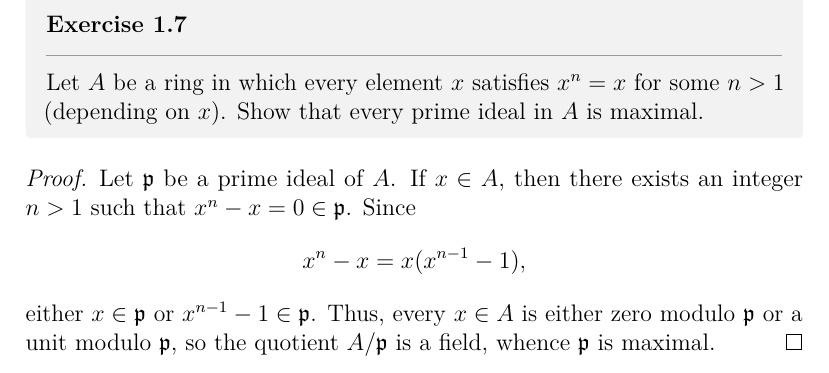
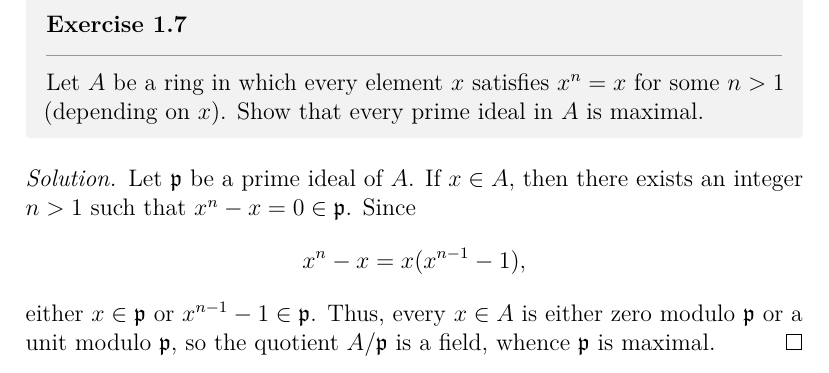
Before and after one commit to artemmavrin/atiyah-macdonald, a LaTeX document (solutions.tex, which reads chapters/01/exercises/07.tex): part of page 3 of 4, cut so that both start at the same text. Compiled offline with pdfLaTeX.

Commit message:
proof -> solution

```diff
--- a/chapters/01/exercises/07.tex
+++ b/chapters/01/exercises/07.tex
@@ -3,7 +3,7 @@ Let \(A\) be a ring in which every element \(x\) satisfies \(x^n = x\) for some
 Show that every prime ideal in \(A\) is maximal.
 \end{exercise}
 
-\begin{proof}
+\begin{solution}
 Let \(\mathfrak p\) be a prime ideal of \(A\).
 If \(x \in A\), then there exists an integer \(n > 1\) such that \(x^n - x = 0 \in \mathfrak p\).
 Since
@@ -12,4 +12,4 @@ x^n - x = x(x^{n-1} - 1),
 \end{equation*}
 either \(x\in\mathfrak p\) or \(x^{n-1} - 1 \in \mathfrak p\).
 Thus, every \(x \in A\) is either zero modulo \(\mathfrak p\) or a unit modulo \(\mathfrak p\), so the quotient \(A/\mathfrak p\) is a field, whence \(\mathfrak p\) is maximal.
-\end{proof}
+\end{solution}
```
